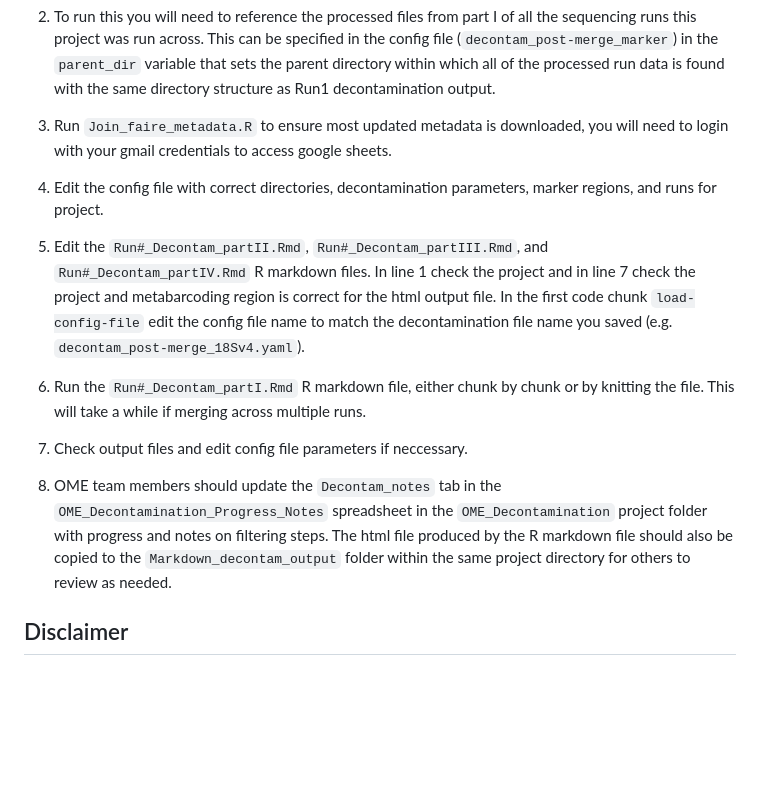
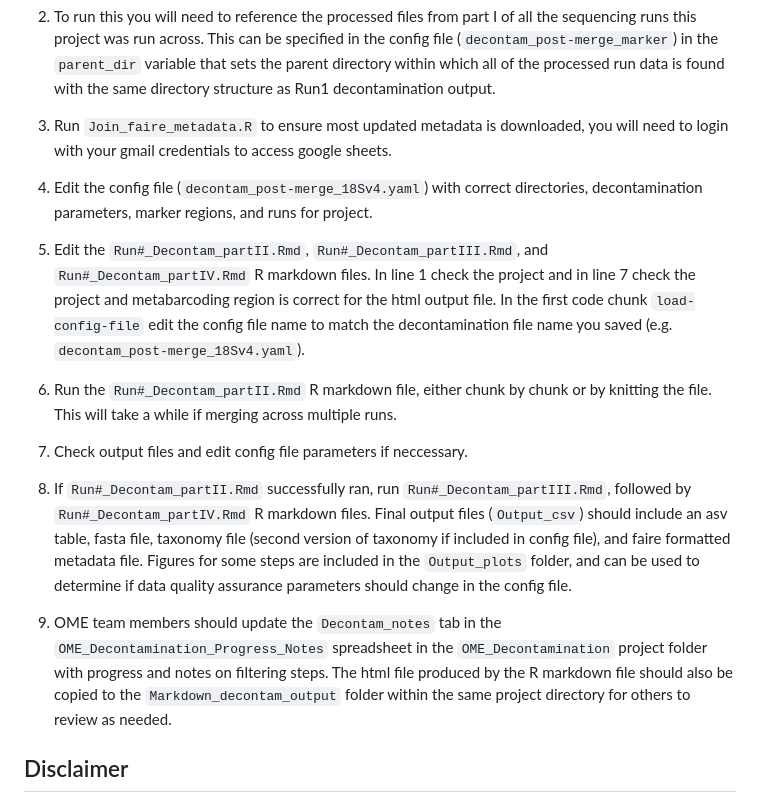
Before and after one commit to DiatomSetta/Sequencing-data-decontamination-and-quality-assurance, a Markdown page: README.md, the part around one of its changes. GitHub-like rendering; blank space fills up the shorter version.

```diff
--- a/README.md
+++ b/README.md
@@ -122,15 +139,17 @@ ln -s $eDNA_Bioinformatics/Run1/01_REVAMP/18Sv4/ASV2Taxonomy/18Sv4_asvTaxonomyTa
 
 3. Run `Join_faire_metadata.R` to ensure most updated metadata is downloaded, you will need to login with your gmail credentials to access google sheets.
 
-4. Edit the config file with correct directories, decontamination parameters, marker regions, and runs for project.
+4. Edit the config file (`decontam_post-merge_18Sv4.yaml`) with correct directories, decontamination parameters, marker regions, and runs for project.
 
 5. Edit the `Run#_Decontam_partII.Rmd`, `Run#_Decontam_partIII.Rmd`, and `Run#_Decontam_partIV.Rmd` R markdown files. In line 1 check the project and in line 7 check the project and metabarcoding region is correct for the html output file. In the first code chunk `load-config-file` edit the config file name to match the decontamination file name you saved (e.g. `decontam_post-merge_18Sv4.yaml`).
 
-6. Run the `Run#_Decontam_partI.Rmd` R markdown file, either chunk by chunk or by knitting the file. This will take a while if merging across multiple runs.
+6. Run the `Run#_Decontam_partII.Rmd` R markdown file, either chunk by chunk or by knitting the file. This will take a while if merging across multiple runs.
 
 7. Check output files and edit config file parameters if neccessary.
 
-8. OME team members should update the `Decontam_notes` tab in the `OME_Decontamination_Progress_Notes` spreadsheet in the `OME_Decontamination` project folder with progress and notes on filtering steps. The html file produced by the R markdown file should also be copied to the `Markdown_decontam_output` folder within the same project directory for others to review as needed.
+8. If `Run#_Decontam_partII.Rmd` successfully ran, run `Run#_Decontam_partIII.Rmd`, followed by `Run#_Decontam_partIV.Rmd` R markdown files. Final output files (`Output_csv`) should include an asv table, fasta file, taxonomy file (second version of taxonomy if included in config file), and faire formatted metadata file. Figures for some steps are included in the `Output_plots` folder, and can be used to determine if data quality assurance parameters should change in the config file.
+
+9.  OME team members should update the `Decontam_notes` tab in the `OME_Decontamination_Progress_Notes` spreadsheet in the `OME_Decontamination` project folder with progress and notes on filtering steps. The html file produced by the R markdown file should also be copied to the `Markdown_decontam_output` folder within the same project directory for others to review as needed.
 
 ## Disclaimer
 This repository is a scientific product and is not official communication of the National Oceanic and
```
Also changed, not shown: other parts of README.md (+20 -3 lines).
